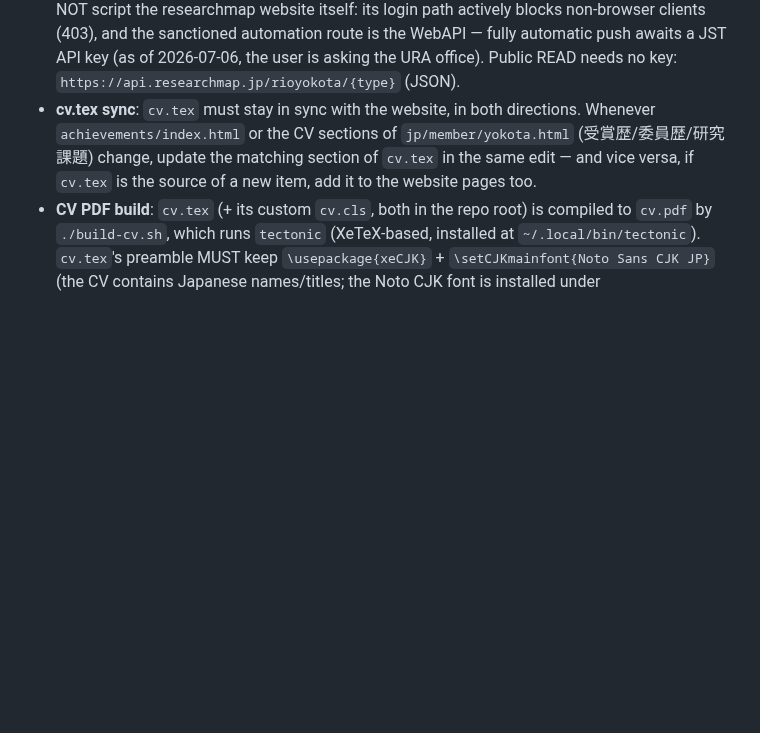
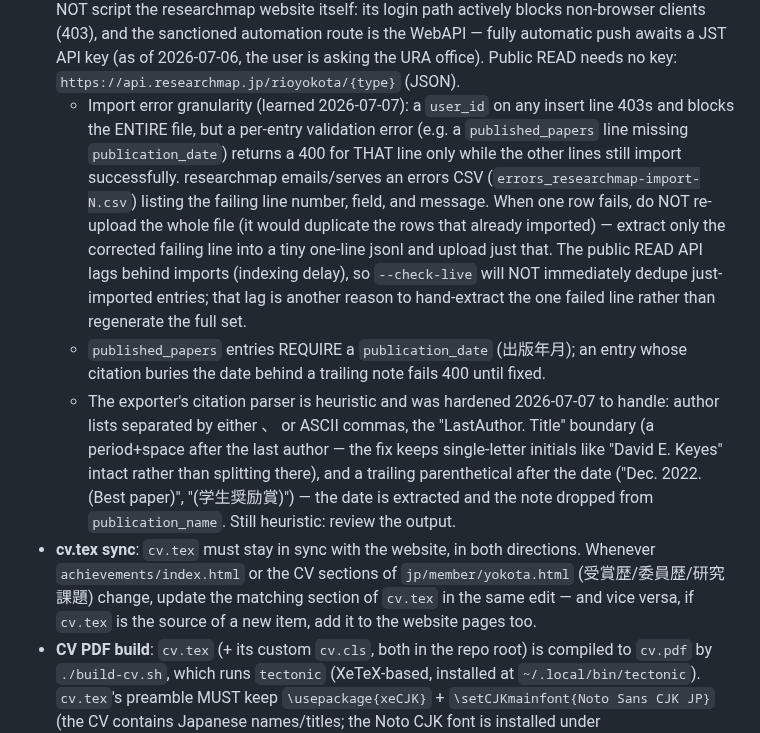
Before and after one commit to rioyokotalab/website, a Markdown page: CLAUDE.md, the part around the change. Rendered like a GitHub page; blank space fills up the shorter version.

Commit message:
Document ResearchMap import learnings in CLAUDE.md: per-line 400 vs whole-file 403, single-line re-upload on failure, publication_date requirement, hardened citation parser

```diff
--- a/CLAUDE.md
+++ b/CLAUDE.md
@@ -215,6 +215,28 @@ end-to-end on 2026-07-04, removing a member from the member page):
   fully automatic push awaits a JST API key (as of 2026-07-06, the user
   is asking the URA office). Public READ needs no key:
   `https://api.researchmap.jp/rioyokota/{type}` (JSON).
+  - Import error granularity (learned 2026-07-07): a `user_id` on any insert
+    line 403s and blocks the ENTIRE file, but a per-entry validation error
+    (e.g. a `published_papers` line missing `publication_date`) returns a 400
+    for THAT line only while the other lines still import successfully.
+    researchmap emails/serves an errors CSV (`errors_researchmap-import-N.csv`)
+    listing the failing line number, field, and message. When one row fails,
+    do NOT re-upload the whole file (it would duplicate the rows that already
+    imported) — extract only the corrected failing line into a tiny one-line
+    jsonl and upload just that. The public READ API lags behind imports
+    (indexing delay), so `--check-live` will NOT immediately dedupe
+    just-imported entries; that lag is another reason to hand-extract the one
+    failed line rather than regenerate the full set.
+  - `published_papers` entries REQUIRE a `publication_date` (出版年月);
+    an entry whose citation buries the date behind a trailing note fails 400
+    until fixed.
+  - The exporter's citation parser is heuristic and was hardened 2026-07-07
+    to handle: author lists separated by either 、 or ASCII commas, the
+    "LastAuthor. Title" boundary (a period+space after the last author — the
+    fix keeps single-letter initials like "David E. Keyes" intact rather than
+    splitting there), and a trailing parenthetical after the date
+    ("Dec. 2022. (Best paper)", "(学生奨励賞)") — the date is extracted and the
+    note dropped from `publication_name`. Still heuristic: review the output.
 - **cv.tex sync**: `cv.tex` must stay in sync with the website, in both
   directions. Whenever `achievements/index.html` or the CV sections of
   `jp/member/yokota.html` (受賞歴/委員歴/研究課題) change, update the
```
